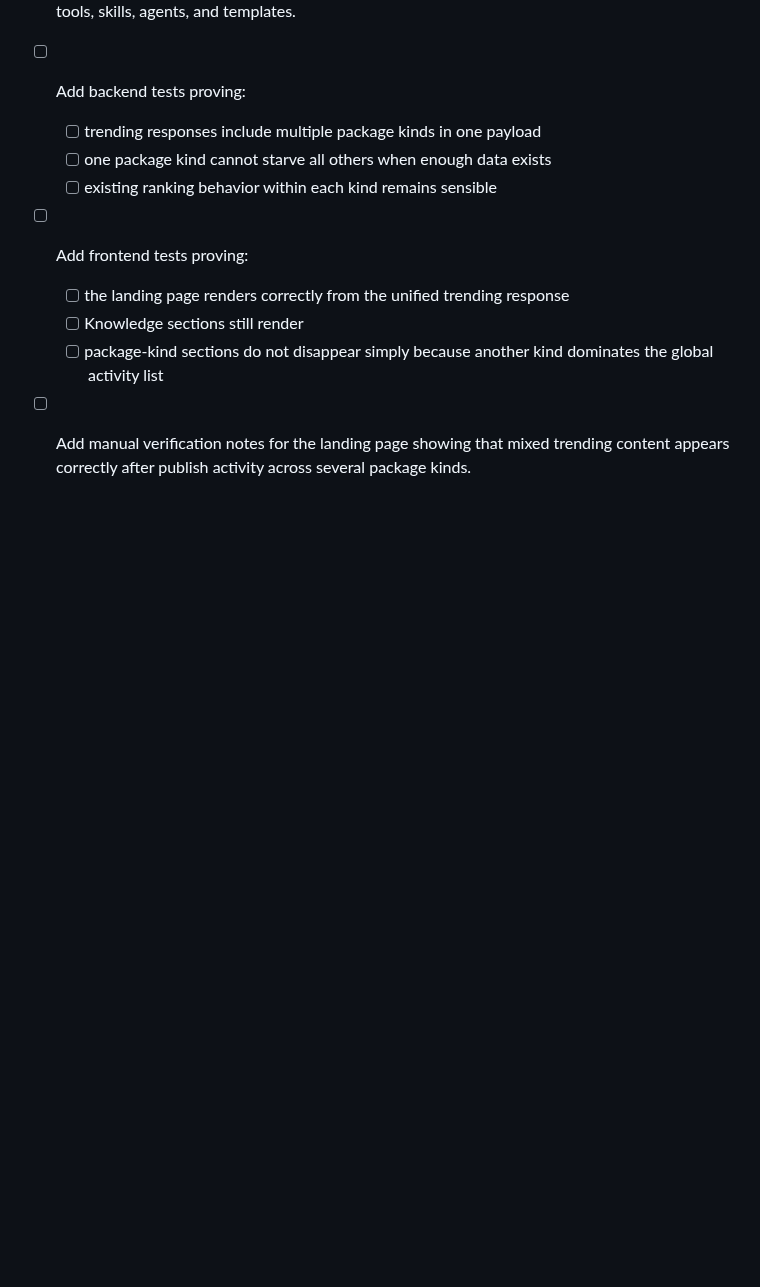
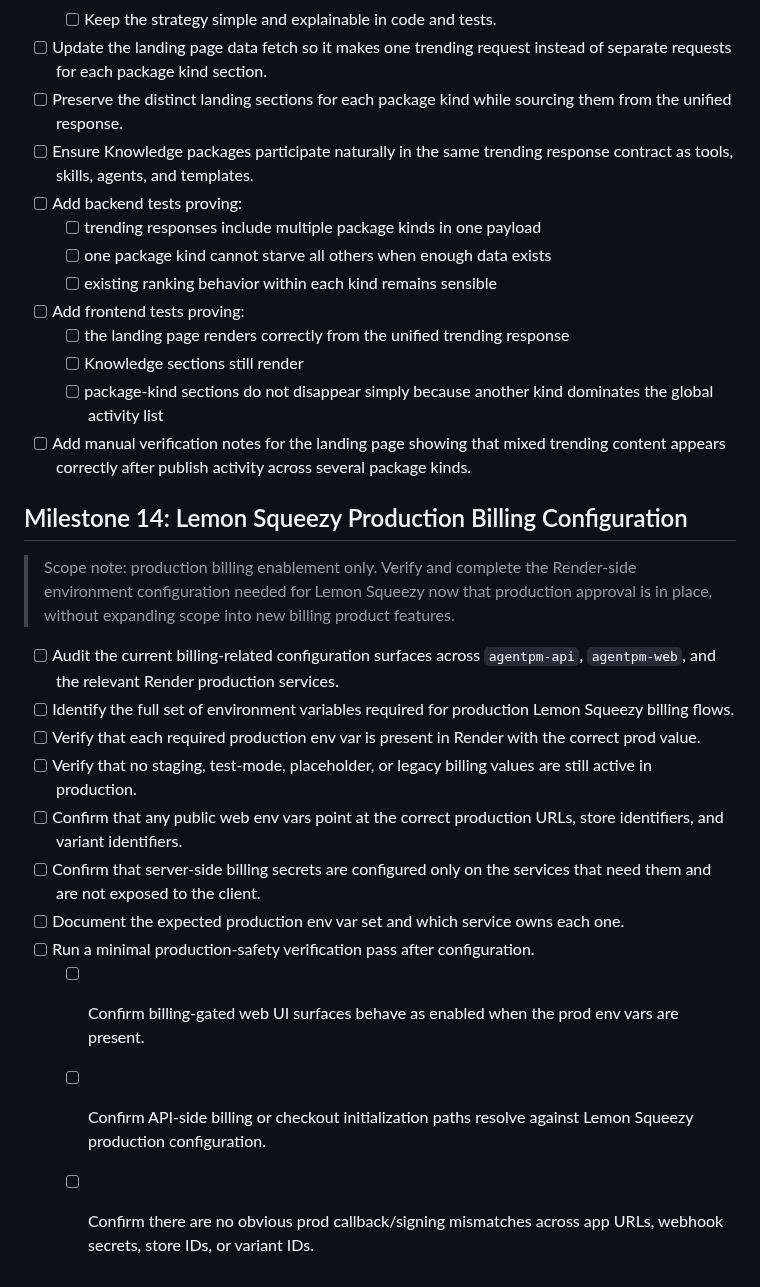
Before and after one commit to agentpm-dev/cli, a Markdown page: specs/2026-07-02-knowledge-base-vector-context-artifacts/tasks.md, the part around the change. Rendered like a GitHub page; blank space fills up the shorter version.

Commit message:
Add another milestone

```diff
--- a/specs/2026-07-02-knowledge-base-vector-context-artifacts/tasks.md
+++ b/specs/2026-07-02-knowledge-base-vector-context-artifacts/tasks.md
@@ -598,3 +598,17 @@
   - [ ] Knowledge sections still render
   - [ ] package-kind sections do not disappear simply because another kind dominates the global activity list
 - [ ] Add manual verification notes for the landing page showing that mixed trending content appears correctly after publish activity across several package kinds.
+
+## Milestone 14: Lemon Squeezy Production Billing Configuration
+> Scope note: production billing enablement only. Verify and complete the Render-side environment configuration needed for Lemon Squeezy now that production approval is in place, without expanding scope into new billing product features.
+- [ ] Audit the current billing-related configuration surfaces across `agentpm-api`, `agentpm-web`, and the relevant Render production services.
+- [ ] Identify the full set of environment variables required for production Lemon Squeezy billing flows.
+- [ ] Verify that each required production env var is present in Render with the correct prod value.
+- [ ] Verify that no staging, test-mode, placeholder, or legacy billing values are still active in production.
+- [ ] Confirm that any public web env vars point at the correct production URLs, store identifiers, and variant identifiers.
+- [ ] Confirm that server-side billing secrets are configured only on the services that need them and are not exposed to the client.
+- [ ] Document the expected production env var set and which service owns each one.
+- [ ] Run a minimal production-safety verification pass after configuration.
+  - [ ] Confirm billing-gated web UI surfaces behave as enabled when the prod env vars are present.
+  - [ ] Confirm API-side billing or checkout initialization paths resolve against Lemon Squeezy production configuration.
+  - [ ] Confirm there are no obvious prod callback/signing mismatches across app URLs, webhook secrets, store IDs, or variant IDs.
```
